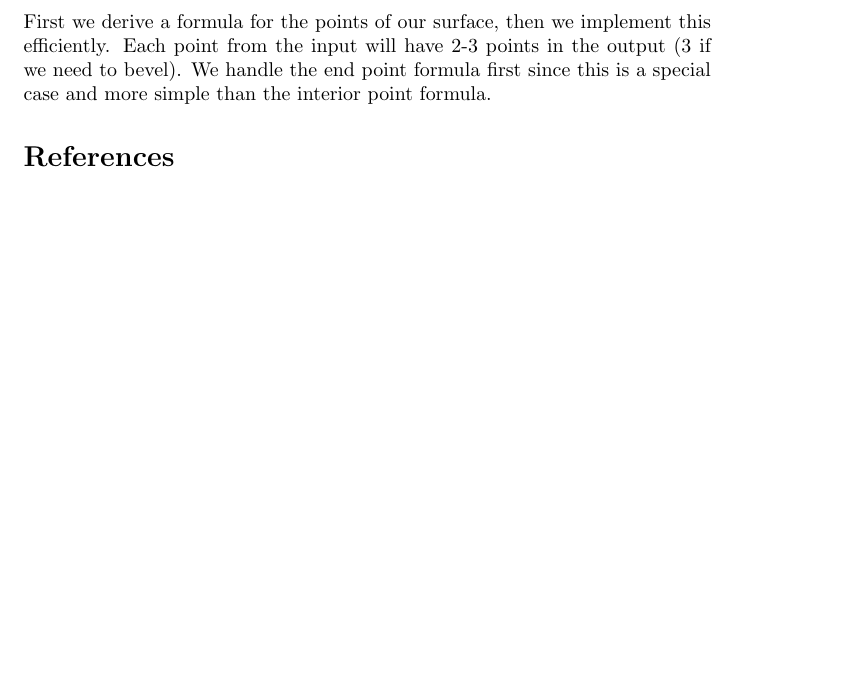
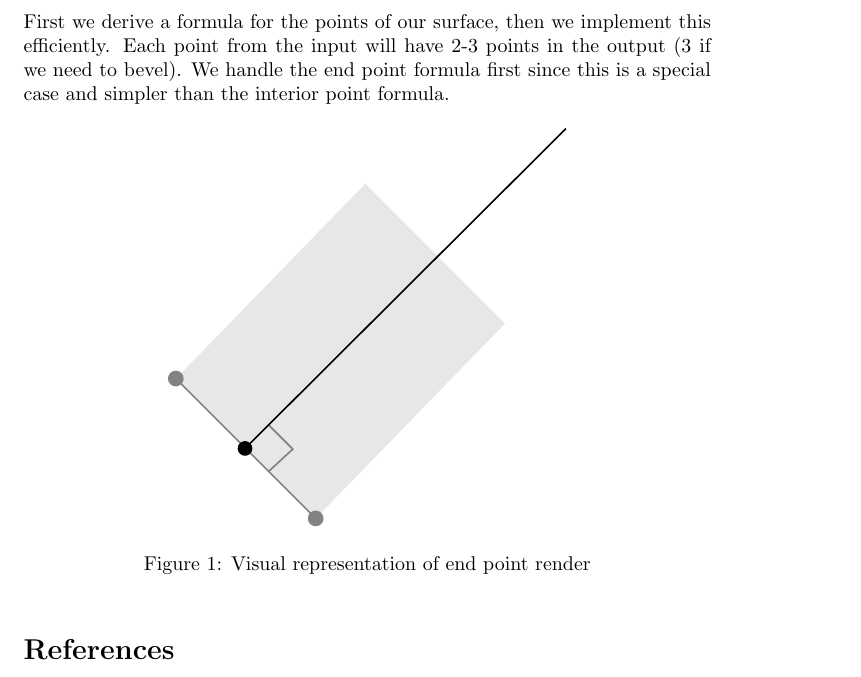
Before and after one commit to derekdreery/plotter-rs, a LaTeX paper (docs/algorithms.tex): part of page 2 of 2, cut so that both start at the same text, the shorter picture padded with empty space. Compiled offline with pdfLaTeX.

Commit message:
Add figure for line end

```diff
--- a/docs/algorithms.tex
+++ b/docs/algorithms.tex
@@ -1,6 +1,7 @@
 \documentclass[]{article}
 
 \usepackage{amsfonts}
+\usepackage{graphicx}
 
 %opening
 \title{Algorithms}
@@ -40,9 +41,14 @@ We should be able to use the SVG algorithm as a guide, but we want to make sure
 Rust iterators should help us out here.
 
 \subsection{Derivation and Algorithm}
-First we derive a formula for the points of our surface, then we implement this efficiently. Each point from the input will have 2-3 points in the output (3 if we need to bevel). We handle the end point formula first since this is a special case and more simple than the interior point formula.
+First we derive a formula for the points of our surface, then we implement this efficiently. Each point from the input will have 2-3 points in the output (3 if we need to bevel). We handle the end point formula first since this is a special case and simpler than the interior point formula.
 
-
+\begin{figure}[!htbp]
+	\centering
+	\def\svgwidth{200pt}
+	\input{line_end.pdf_tex}
+	\caption{Visual representation of end point render}
+\end{figure}
 
 \begin{thebibliography}{9}
 	\bibitem{stroke-linejoin}
```
Also changed, not shown: docs/algorithms.pdf (added), docs/line_end.pdf (added), docs/line_end.pdf_tex (added), docs/line_end.svg (added), 1 other file.
